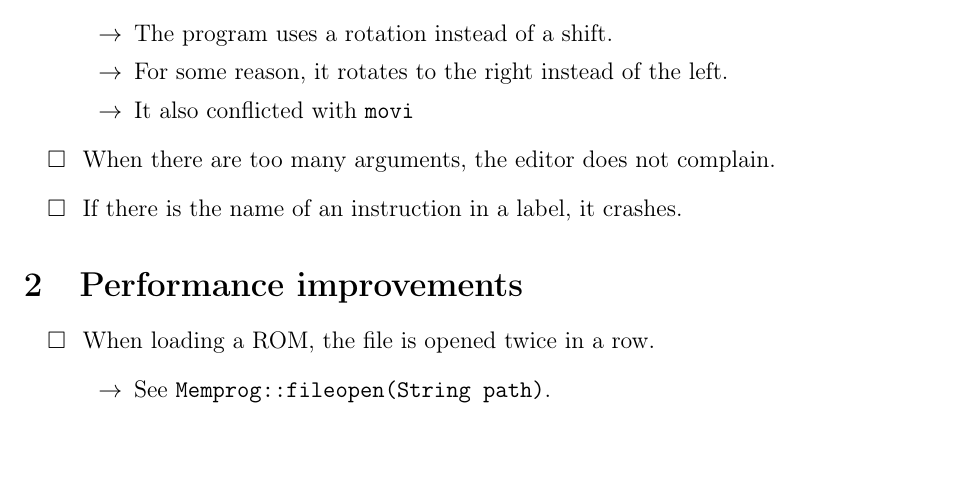
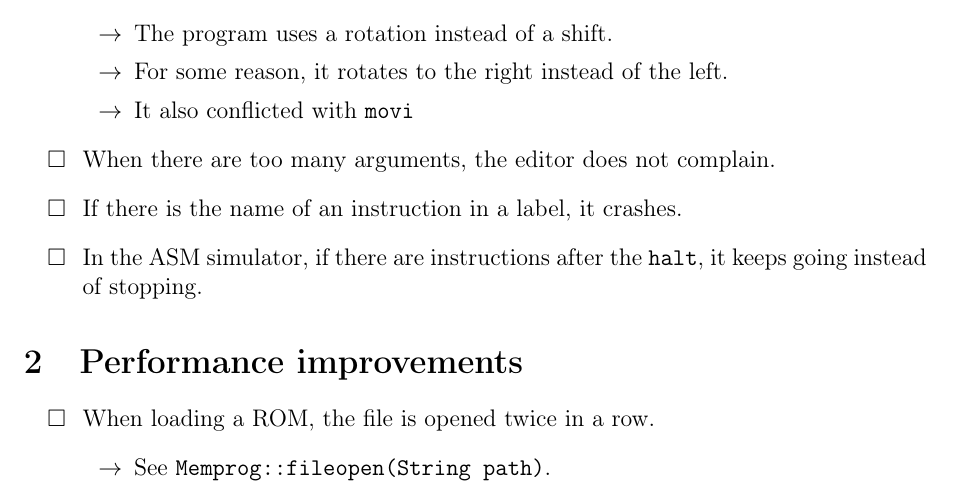
Before and after one commit to BEAMS-EE/RISC16, a LaTeX document (risc16-debug.tex): part of page 2 of 2, cut so that both start at the same text, the shorter picture padded with empty space. Compiled offline with pdfLaTeX.

Commit message:
[BUG NEW] ASM, if instruction after HALT, simulator keeps going.

```diff
--- a/risc16-debug.tex
+++ b/risc16-debug.tex
@@ -76,6 +76,8 @@
 
     \item[\notdone] If there is the name of an instruction in a label, it crashes.
 
+    \item[\notdone] In the ASM simulator, if there are instructions after the \texttt{halt}, it keeps going instead of stopping.
+
 
 \end{itemize}
 
```
Also changed, not shown: risc16-debug.pdf.
